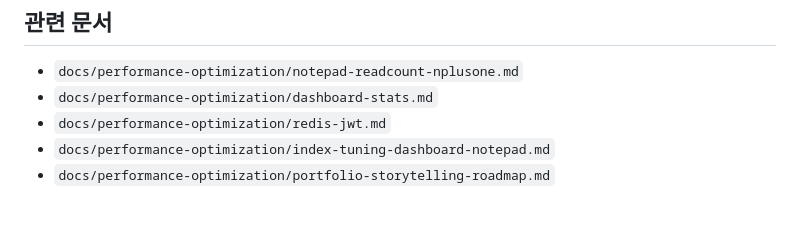
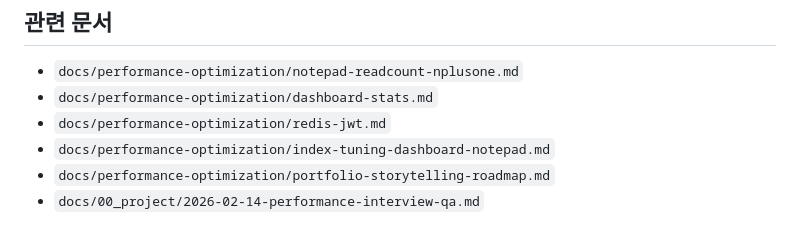
Before and after one commit to answndud/Kindergarten_ERP, a Markdown page: docs/00_project/2026-02-14-performance-story-script.md, the part around the change. Drawn GitHub-style.

```diff
--- a/docs/00_project/2026-02-14-performance-story-script.md
+++ b/docs/00_project/2026-02-14-performance-story-script.md
@@ -108,3 +108,4 @@ EXPLAIN에서 ALL/filesort 제거 여부를 확인했습니다.
 - `docs/performance-optimization/redis-jwt.md`
 - `docs/performance-optimization/index-tuning-dashboard-notepad.md`
 - `docs/performance-optimization/portfolio-storytelling-roadmap.md`
+- `docs/00_project/2026-02-14-performance-interview-qa.md`
```
Also changed, not shown: README.md (+2 -0 lines), docs/00_project/2026-02-14-performance-interview-qa.md (added, +97 -0 lines).
